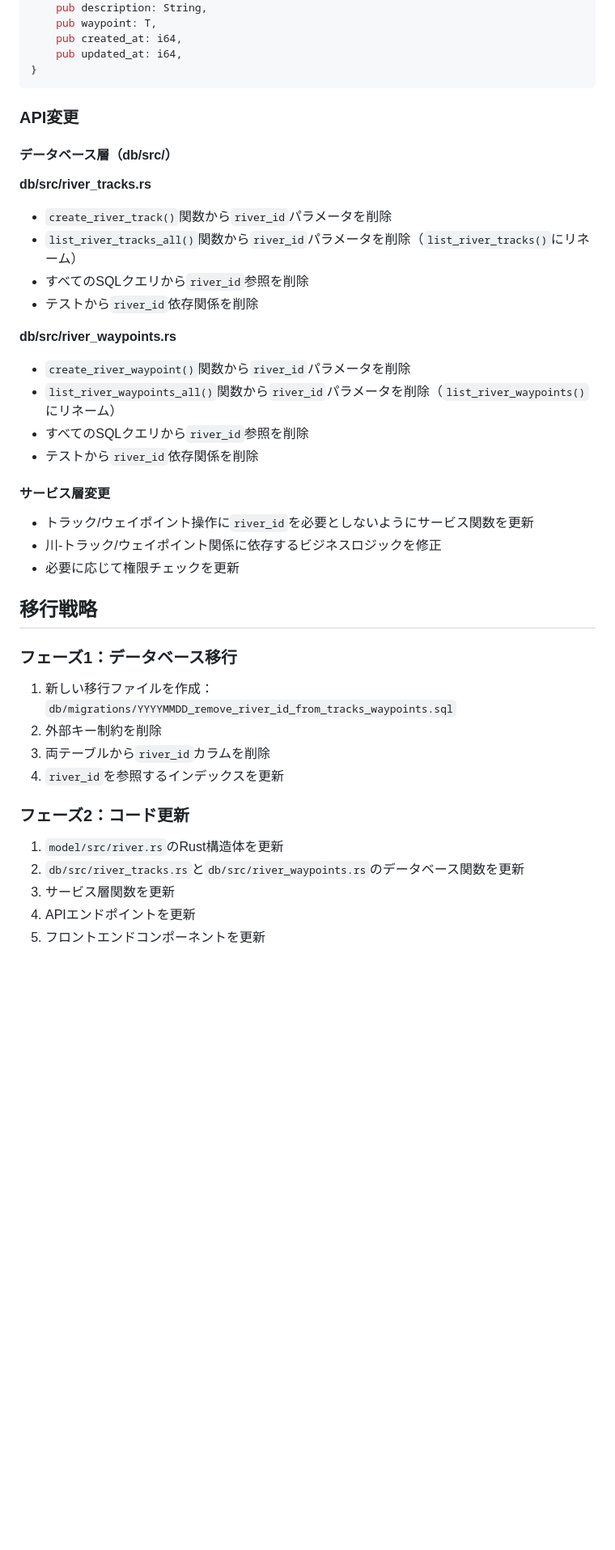
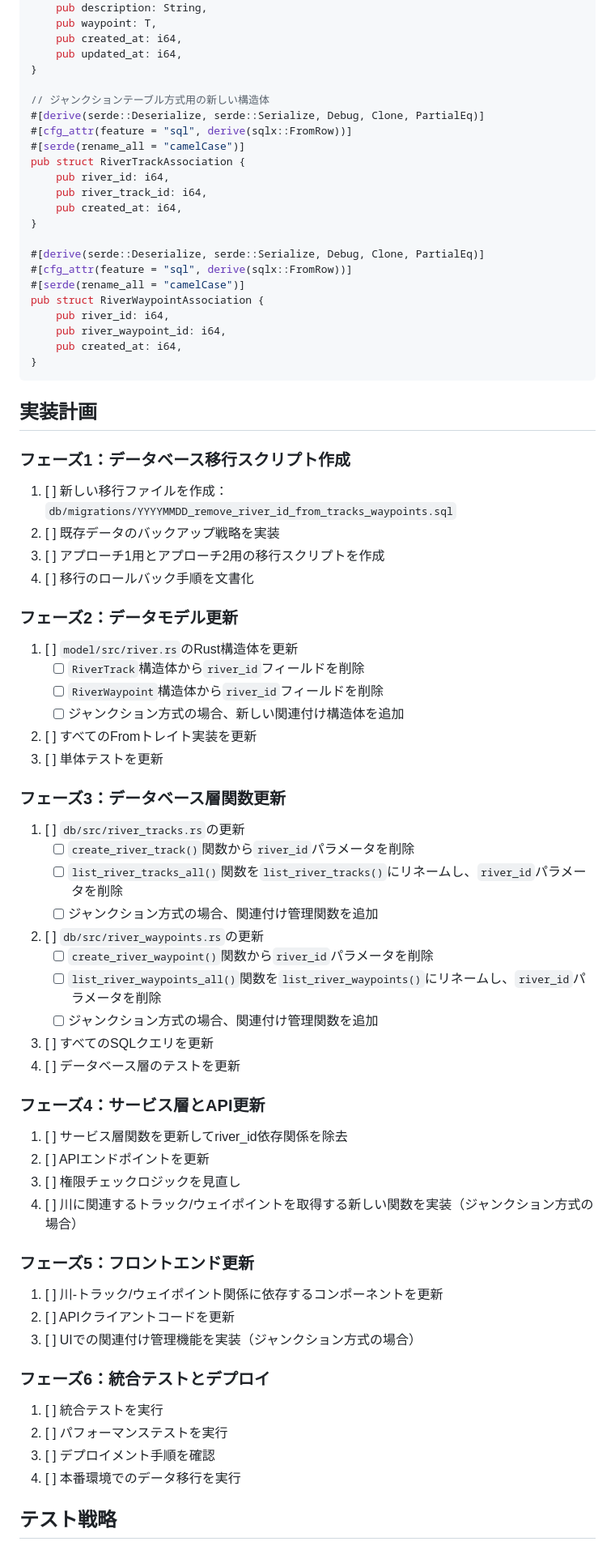
Before and after one commit to duxca/river.duxca.com, a Markdown page: rfcs/20250716-remove-river-id-from-tracks-waypoints.md, the part around one of its changes. Shown at 81% size. Rendered like a GitHub page; blank space fills up the shorter version.

````diff
--- a/rfcs/20250716-remove-river-id-from-tracks-waypoints.md
+++ b/rfcs/20250716-remove-river-id-from-tracks-waypoints.md
@@ -102,41 +159,71 @@ pub struct RiverWaypoint<T = serde_json::Value> {
     pub created_at: i64,
     pub updated_at: i64,
 }
+
+// ジャンクションテーブル方式用の新しい構造体
+#[derive(serde::Deserialize, serde::Serialize, Debug, Clone, PartialEq)]
+#[cfg_attr(feature = "sql", derive(sqlx::FromRow))]
+#[serde(rename_all = "camelCase")]
+pub struct RiverTrackAssociation {
+    pub river_id: i64,
+    pub river_track_id: i64,
+    pub created_at: i64,
+}
+
+#[derive(serde::Deserialize, serde::Serialize, Debug, Clone, PartialEq)]
+#[cfg_attr(feature = "sql", derive(sqlx::FromRow))]
+#[serde(rename_all = "camelCase")]
+pub struct RiverWaypointAssociation {
+    pub river_id: i64,
+    pub river_waypoint_id: i64,
+    pub created_at: i64,
+}
 ```
 
-### API変更
+## 実装計画
 
-#### データベース層（db/src/）
+### フェーズ1：データベース移行スクリプト作成
+1. [ ] 新しい移行ファイルを作成：`db/migrations/YYYYMMDD_remove_river_id_from_tracks_waypoints.sql`
+2. [ ] 既存データのバックアップ戦略を実装
+3. [ ] アプローチ1用とアプローチ2用の移行スクリプトを作成
+4. [ ] 移行のロールバック手順を文書化
 
-**db/src/river_tracks.rs**
-- `create_river_track()`関数から`river_id`パラメータを削除
-- `list_river_tracks_all()`関数から`river_id`パラメータを削除（`list_river_tracks()`にリネーム）
-- すべてのSQLクエリから`river_id`参照を削除
-- テストから`river_id`依存関係を削除
+### フェーズ2：データモデル更新
+1. [ ] `model/src/river.rs`のRust構造体を更新
+   - [ ] `RiverTrack`構造体から`river_id`フィールドを削除
+   - [ ] `RiverWaypoint`構造体から`river_id`フィールドを削除
+   - [ ] ジャンクション方式の場合、新しい関連付け構造体を追加
+2. [ ] すべてのFromトレイト実装を更新
+3. [ ] 単体テストを更新
 
-**db/src/river_waypoints.rs**
-- `create_river_waypoint()`関数から`river_id`パラメータを削除
-- `list_river_waypoints_all()`関数から`river_id`パラメータを削除（`list_river_waypoints()`にリネーム）
-- すべてのSQLクエリから`river_id`参照を削除
-- テストから`river_id`依存関係を削除
+### フェーズ3：データベース層関数更新
+1. [ ] `db/src/river_tracks.rs`の更新
+   - [ ] `create_river_track()`関数から`river_id`パラメータを削除
+   - [ ] `list_river_tracks_all()`関数を`list_river_tracks()`にリネームし、`river_id`パラメータを削除
+   - [ ] ジャンクション方式の場合、関連付け管理関数を追加
+2. [ ] `db/src/river_waypoints.rs`の更新
+   - [ ] `create_river_waypoint()`関数から`river_id`パラメータを削除
+   - [ ] `list_river_waypoints_all()`関数を`list_river_waypoints()`にリネームし、`river_id`パラメータを削除
+   - [ ] ジャンクション方式の場合、関連付け管理関数を追加
+3. [ ] すべてのSQLクエリを更新
+4. [ ] データベース層のテストを更新
 
-#### サービス層変更
-- トラック/ウェイポイント操作に`river_id`を必要としないようにサービス関数を更新
-- 川-トラック/ウェイポイント関係に依存するビジネスロジックを修正
-- 必要に応じて権限チェックを更新
+### フェーズ4：サービス層とAPI更新
+1. [ ] サービス層関数を更新してriver_id依存関係を除去
+2. [ ] APIエンドポイントを更新
+3. [ ] 権限チェックロジックを見直し
+4. [ ] 川に関連するトラック/ウェイポイントを取得する新しい関数を実装（ジャンクション方式の場合）
 
-## 移行戦略
+### フェーズ5：フロントエンド更新
+1. [ ] 川-トラック/ウェイポイント関係に依存するコンポーネントを更新
+2. [ ] APIクライアントコードを更新
+3. [ ] UIでの関連付け管理機能を実装（ジャンクション方式の場合）
 
-### フェーズ1：データベース移行
-1. 新しい移行ファイルを作成：`db/migrations/YYYYMMDD_remove_river_id_from_tracks_waypoints.sql`
-2. 外部キー制約を削除
-3. 両テーブルから`river_id`カラムを削除
-4. `river_id`を参照するインデックスを更新
+### フェーズ6：統合テストとデプロイ
+1. [ ] 統合テストを実行
+2. [ ] パフォーマンステストを実行
+3. [ ] デプロイメント手順を確認
+4. [ ] 本番環境でのデータ移行を実行
 
-### フェーズ2：コード更新
-1. `model/src/river.rs`のRust構造体を更新
-2. `db/src/river_tracks.rs`と`db/src/river_waypoints.rs`のデータベース関数を更新
-3. サービス層関数を更新
-4. APIエンドポイントを更新
-5. フロントエンドコンポーネントを更新
+## テスト戦略
 
````
Also changed, not shown: other parts of rfcs/20250716-remove-river-id-from-tracks-waypoints.md (+136 -64 lines).
